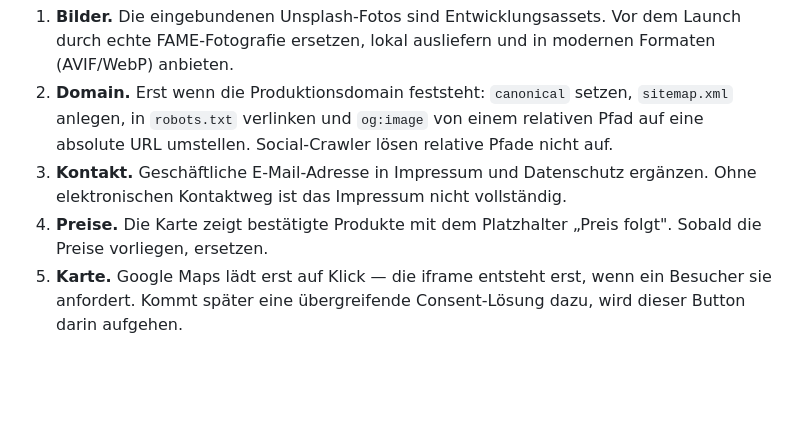
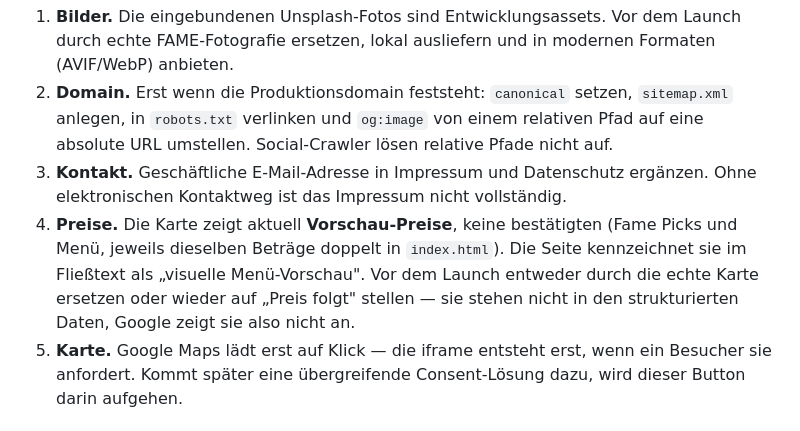
Before and after one commit to HKGrowthOperator/Fame-Caf-, a Markdown page: README.md, the part around the change. Rendered like a GitHub page; blank space fills up the shorter version.

Commit message:
docs: Preisstand im README wahrheitsgemäß beschreiben
README und CLAUDE.md sagten "Preise fehlen weiterhin" und "Preis folgt".
Auf der Seite stehen seit dem Umbau aber konkrete Beträge (Espresso 2,80 €,
Flat White 4,50 €, Iced Matcha 5,90 €, Açaí Bowl 9,90 € ...), nur im Fließtext
als "visuelle Menü-Vorschau" gekennzeichnet. Die Doku beschrieb damit einen
Zustand, den es nicht gibt.

Die Beträge selbst bleiben unverändert, das ist Inhalt des Betreibers. Das
README benennt sie jetzt als Vorschau-Preise, nicht als bestätigte, und hält
fest: Vor dem Launch entweder durch die echte Karte ersetzen oder auf
"Preis folgt" zurückstellen. Sie stehen nicht in den strukturierten Daten,
Google zeigt sie also nicht an.

Co-Authored-By: Claude Sonnet 5.5 <noreply@anthropic.com>
Claude-Session: https://claude.ai/code/session_01CxoRKtmcn2QHawzgA8zbXU

```diff
--- a/README.md
+++ b/README.md
@@ -88,8 +88,12 @@ Die Startseite zeigt die Eröffnungszeiten zeitgesteuert in `opening-2026.js` (Z
    relative Pfade nicht auf.
 3. **Kontakt.** Geschäftliche E-Mail-Adresse in Impressum und Datenschutz
    ergänzen. Ohne elektronischen Kontaktweg ist das Impressum nicht vollständig.
-4. **Preise.** Die Karte zeigt bestätigte Produkte mit dem Platzhalter
-   „Preis folgt". Sobald die Preise vorliegen, ersetzen.
+4. **Preise.** Die Karte zeigt aktuell **Vorschau-Preise**, keine
+   bestätigten (Fame Picks und Menü, jeweils dieselben Beträge doppelt in
+   `index.html`). Die Seite kennzeichnet sie im Fließtext als „visuelle
+   Menü-Vorschau". Vor dem Launch entweder durch die echte Karte ersetzen
+   oder wieder auf „Preis folgt" stellen — sie stehen nicht in den
+   strukturierten Daten, Google zeigt sie also nicht an.
 5. **Karte.** Google Maps lädt erst auf Klick — die iframe entsteht erst,
    wenn ein Besucher sie anfordert. Kommt später eine übergreifende
    Consent-Lösung dazu, wird dieser Button darin aufgehen.
```
